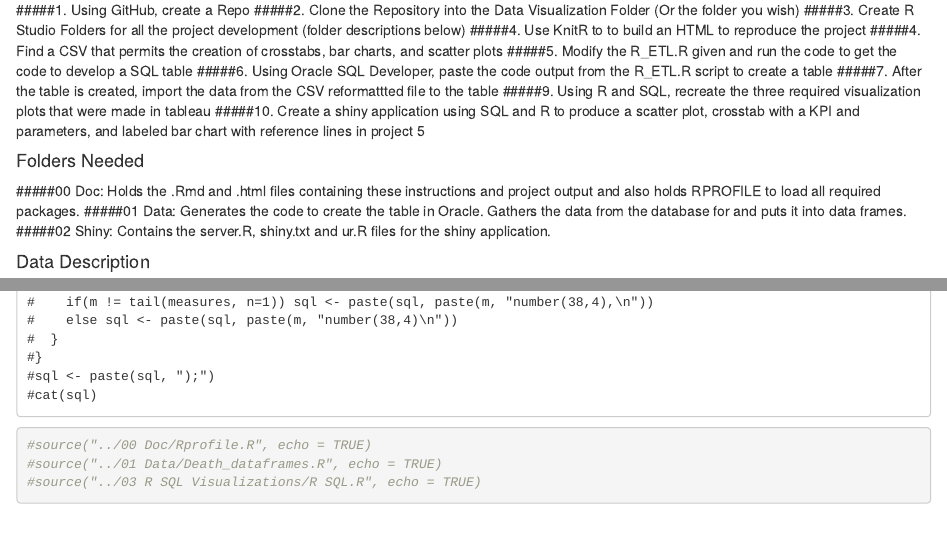
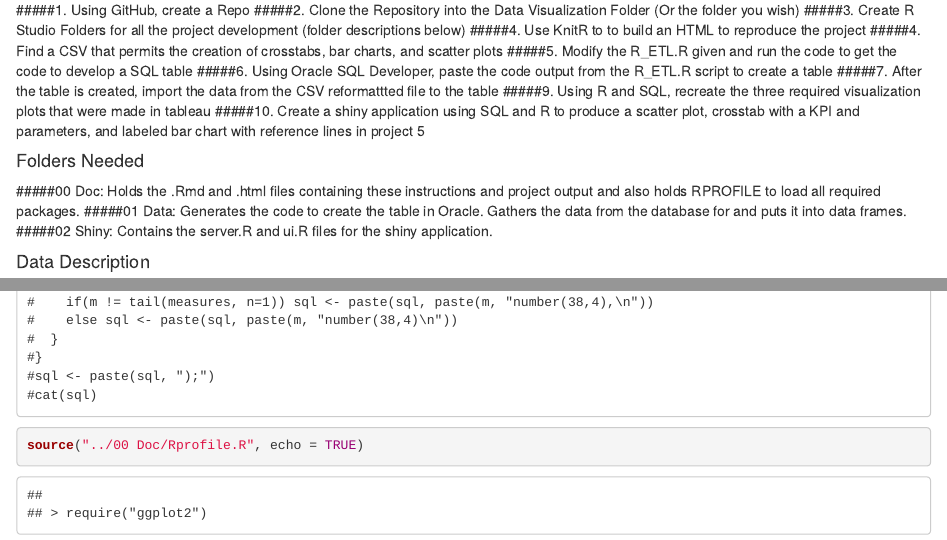
Before and after one commit to ryanbilla/DV_SProject, an R Markdown document (00 Doc/SProject.Rmd): the page in a window 1100 px wide, from 160 px down, and a second part further down, joined at a grey line. Rendered offline with R 4.5, knitr and Pandoc, with nearby package versions; some code elsewhere in the file could not run offline.

Commit message:
removed txt files and embedded death_dataframes also renamed Rmd

````diff
--- a/00 Doc/TProject.Rmd
+++ b/00 Doc/SProject.Rmd
@@ -20,7 +20,7 @@ output: html_document
 #### Folders Needed
 #####00 Doc: Holds the .Rmd and .html files containing these instructions and project output and also holds RPROFILE to load all required packages.
 #####01 Data: Generates the code to create the table in Oracle. Gathers the data from the database for and puts it into data frames.
-#####02 Shiny: Contains the server.R, shiny.txt and ur.R files for the shiny application.
+#####02 Shiny: Contains the server.R and ui.R files for the shiny application.
 
 #### Data Description
 ##### Our data looks at the way disease affects different countries accross the world. The two main variables are the number of deaths due to disease and the death rate per 100,000. The latter is a standard way of normalizing the number of deaths to be able to accurately compare and scale the effect disease has on each country despite size differences. This data is an accumulation of data from 1975-2010.
@@ -101,6 +101,4 @@ output: html_document
 
 
 ```{r warning = FALSE}
-#source("../00 Doc/Rprofile.R", echo = TRUE)
-#source("../01 Data/Death_dataframes.R", echo = TRUE)
-#source("../03 R SQL Visualizations/R SQL.R", echo = TRUE)
+source("../00 Doc/Rprofile.R", echo = TRUE)
````
Also changed, not shown: 00 Doc/SProject.html, 01 Data/data.txt (deleted), 02 Shiny/shiny.txt (deleted), 00 Doc/SProject.Rmd (1 more changed lines).
